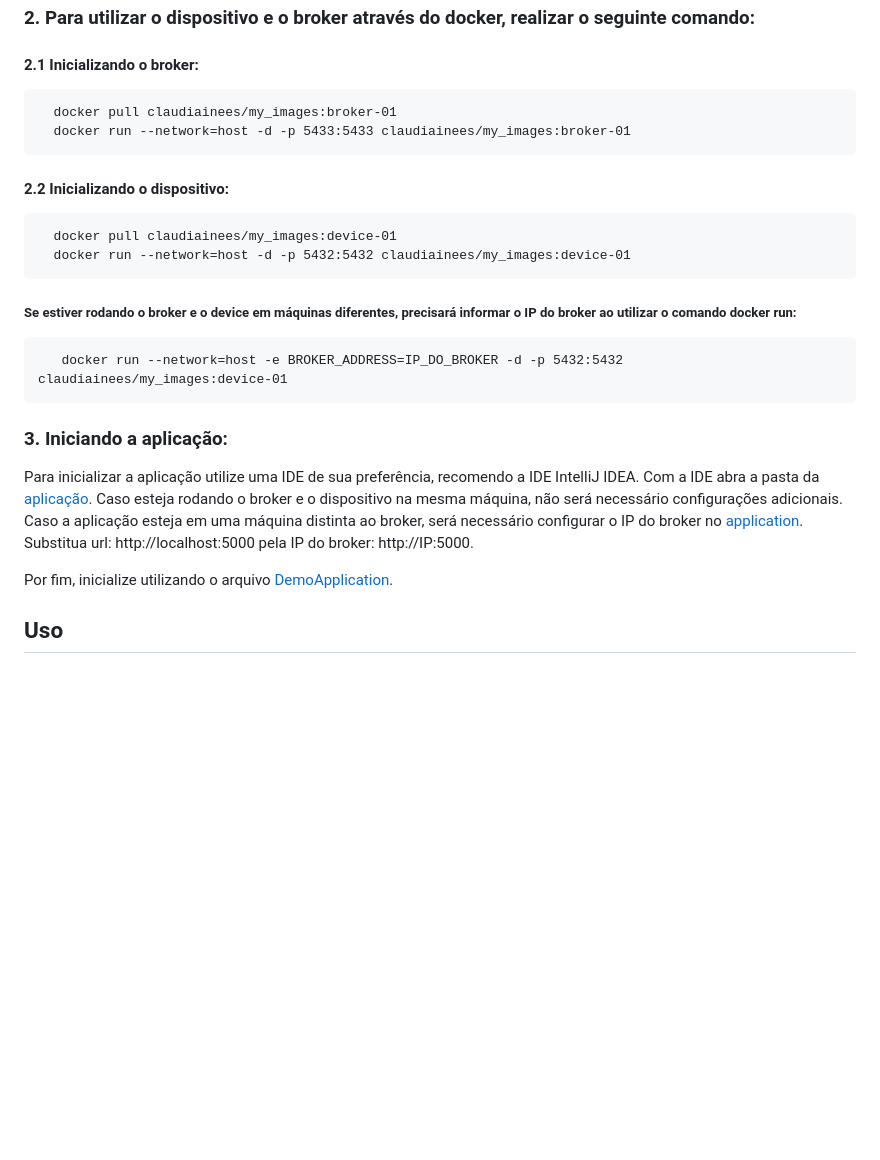
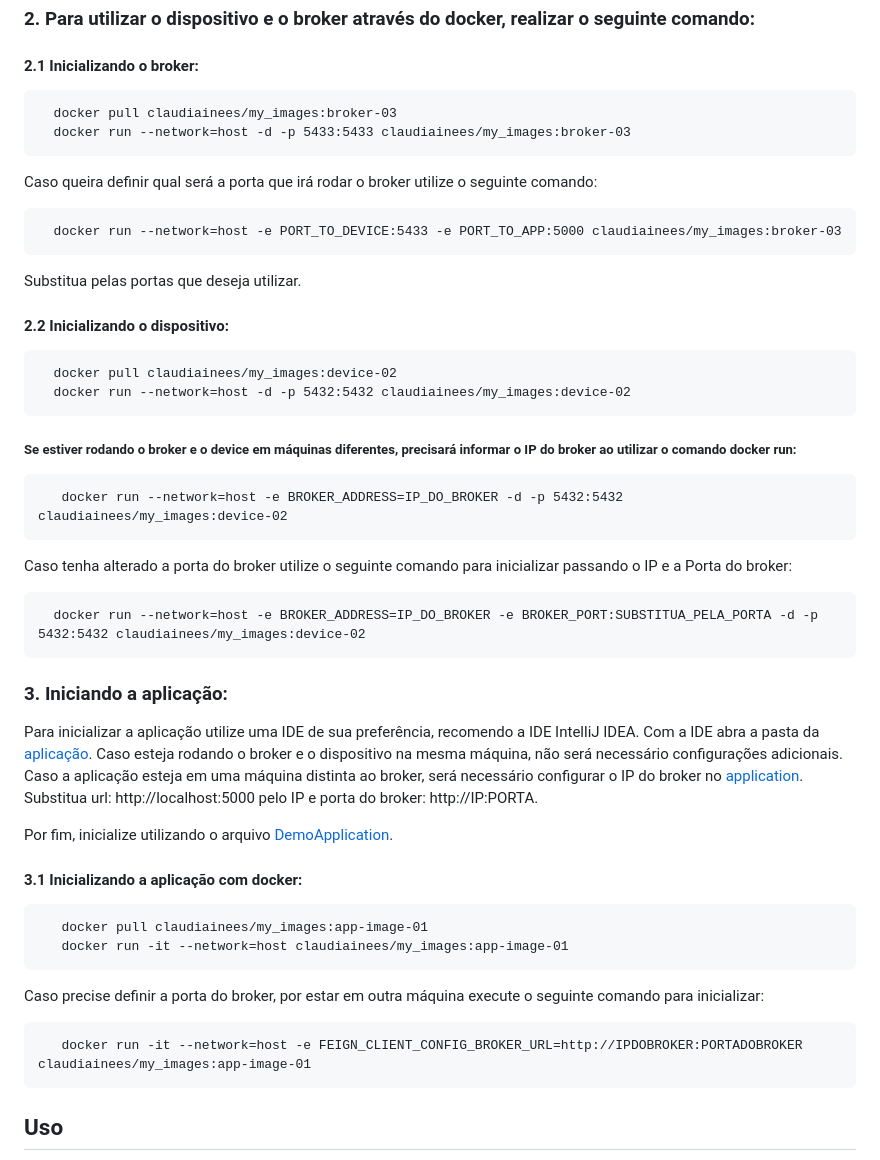
Before and after one commit to clsf/PBL1---REDES, a Markdown page: README.md, the part around the change. Drawn GitHub-style; blank space fills up the shorter version.

```diff
--- a/README.md
+++ b/README.md
@@ -19,21 +19,32 @@ Para instalar o projeto, siga estas instruções:
       git@github.com:clsf/PBL1-REDES.git
 ### 2. Para utilizar o dispositivo e o broker através do docker, realizar o seguinte comando:
 #### 2.1 Inicializando o broker:
-      docker pull claudiainees/my_images:broker-01
-      docker run --network=host -d -p 5433:5433 claudiainees/my_images:broker-01
+      docker pull claudiainees/my_images:broker-03
+      docker run --network=host -d -p 5433:5433 claudiainees/my_images:broker-03
+Caso queira definir qual será a porta que irá rodar o broker utilize o seguinte comando:
+
+      docker run --network=host -e PORT_TO_DEVICE:5433 -e PORT_TO_APP:5000 claudiainees/my_images:broker-03
+Substitua pelas portas que deseja utilizar.
 #### 2.2 Inicializando o dispositivo:
-      docker pull claudiainees/my_images:device-01
-      docker run --network=host -d -p 5432:5432 claudiainees/my_images:device-01
+      docker pull claudiainees/my_images:device-02
+      docker run --network=host -d -p 5432:5432 claudiainees/my_images:device-02
 
 ##### Se estiver rodando o broker e o device em máquinas diferentes, precisará informar o IP do broker ao utilizar o comando docker run:
-       docker run --network=host -e BROKER_ADDRESS=IP_DO_BROKER -d -p 5432:5432 claudiainees/my_images:device-01
+       docker run --network=host -e BROKER_ADDRESS=IP_DO_BROKER -d -p 5432:5432 claudiainees/my_images:device-02
+Caso tenha alterado a porta do broker utilize o seguinte comando para inicializar passando o IP e a Porta do broker:
 
+      docker run --network=host -e BROKER_ADDRESS=IP_DO_BROKER -e BROKER_PORT:SUBSTITUA_PELA_PORTA -d -p 5432:5432 claudiainees/my_images:device-02
 ### 3. Iniciando a aplicação:
 Para inicializar a aplicação utilize uma IDE de sua preferência, recomendo a IDE IntelliJ IDEA. Com a IDE abra a pasta da  [aplicação](./Aplicacao).
-Caso esteja rodando o broker e o dispositivo na mesma máquina, não será necessário configurações adicionais. Caso a aplicação esteja em uma máquina distinta ao broker, será necessário configurar o IP do broker no [application](./Aplicacao/src/main/resources/application.yml). Substitua url: http://localhost:5000 pela IP do broker: http://IP:5000.
+Caso esteja rodando o broker e o dispositivo na mesma máquina, não será necessário configurações adicionais. Caso a aplicação esteja em uma máquina distinta ao broker, será necessário configurar o IP do broker no [application](./Aplicacao/src/main/resources/application.yml). Substitua url: http://localhost:5000 pelo IP e porta do broker: http://IP:PORTA.
 
 Por fim,  inicialize utilizando o arquivo [DemoApplication](./Aplicacao/src/main/java/com/testefront/demo/DemoApplication.java).
+#### 3.1 Inicializando a aplicação com docker:
+       docker pull claudiainees/my_images:app-image-01
+       docker run -it --network=host claudiainees/my_images:app-image-01
+Caso precise definir a porta do broker, por estar em outra máquina execute o seguinte comando para inicializar:
 
+       docker run -it --network=host -e FEIGN_CLIENT_CONFIG_BROKER_URL=http://IPDOBROKER:PORTADOBROKER claudiainees/my_images:app-image-01
 ## Uso
 Para utilizar a rede de comunicação é necessário ter realizado o passo de [Instalação e configuração](#instalação-e-configuração). No terminal da aplicação será exibida as opções da Figura 1. Ao inicializar a aplicação, não terá dispositivos disponíveis, logo será preciso selecionar a opção Buscar Dispositivos.
 <a name="tela Inicial"></a>
```
